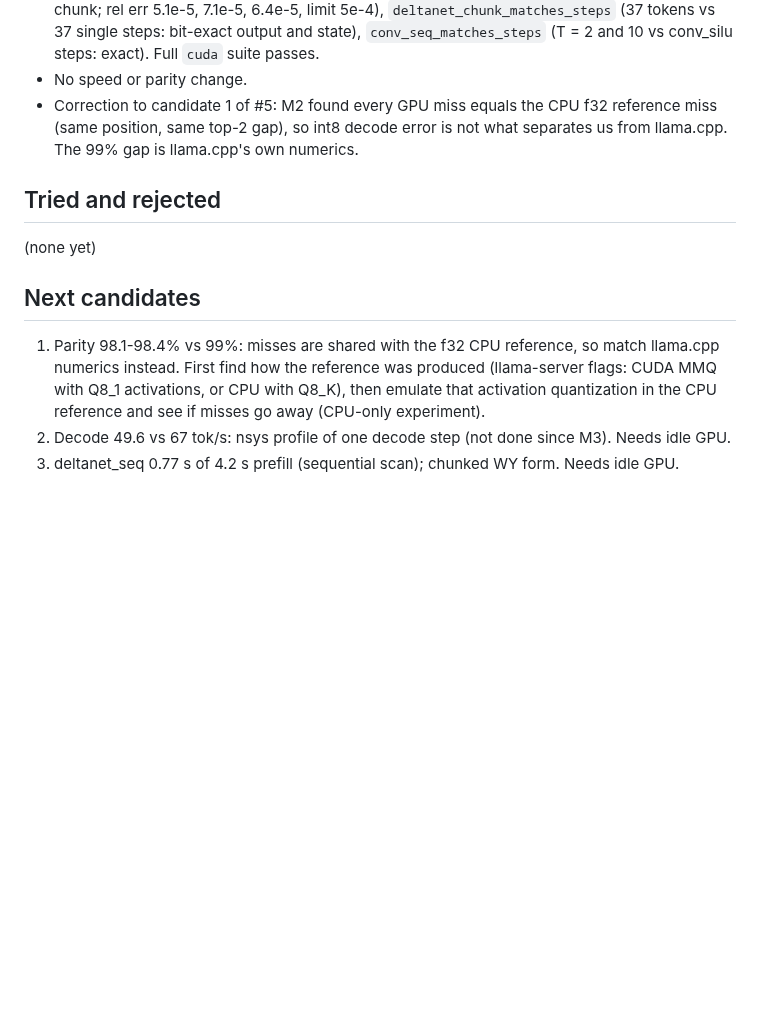
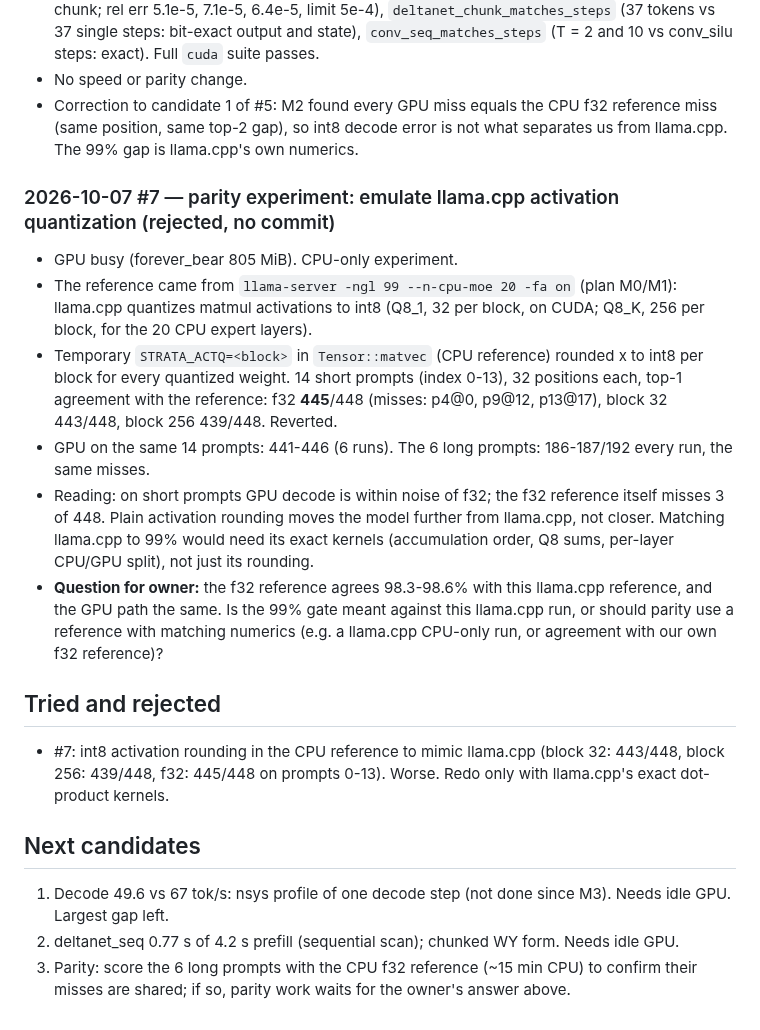
Before and after one commit to RustingStudio/RustingStrata, a Markdown page: docs/LOOP_LOG.md, the part around the change. GitHub-like rendering; blank space fills up the shorter version.

Commit message:
docs: loop log iteration 7 (activation quantization experiment rejected)
Co-Authored-By: Claude Opus 5.5 <noreply@anthropic.com>

```diff
--- a/docs/LOOP_LOG.md
+++ b/docs/LOOP_LOG.md
@@ -81,14 +81,29 @@ Each iteration: one verified item. Newest entry last. Loop instructions: `/home/
 - Correction to candidate 1 of #5: M2 found every GPU miss equals the CPU f32 reference miss (same position, same
   top-2 gap), so int8 decode error is not what separates us from llama.cpp. The 99% gap is llama.cpp's own numerics.
 
+### 2026-10-07 #7 — parity experiment: emulate llama.cpp activation quantization (rejected, no commit)
+- GPU busy (forever_bear 805 MiB). CPU-only experiment.
+- The reference came from `llama-server -ngl 99 --n-cpu-moe 20 -fa on` (plan M0/M1): llama.cpp quantizes matmul
+  activations to int8 (Q8_1, 32 per block, on CUDA; Q8_K, 256 per block, for the 20 CPU expert layers).
+- Temporary `STRATA_ACTQ=<block>` in `Tensor::matvec` (CPU reference) rounded x to int8 per block for every
+  quantized weight. 14 short prompts (index 0-13), 32 positions each, top-1 agreement with the reference:
+  f32 **445**/448 (misses: p4@0, p9@12, p13@17), block 32 443/448, block 256 439/448. Reverted.
+- GPU on the same 14 prompts: 441-446 (6 runs). The 6 long prompts: 186-187/192 every run, the same misses.
+- Reading: on short prompts GPU decode is within noise of f32; the f32 reference itself misses 3 of 448. Plain
+  activation rounding moves the model further from llama.cpp, not closer. Matching llama.cpp to 99% would need its
+  exact kernels (accumulation order, Q8 sums, per-layer CPU/GPU split), not just its rounding.
+- **Question for owner:** the f32 reference agrees 98.3-98.6% with this llama.cpp reference, and the GPU path the
+  same. Is the 99% gate meant against this llama.cpp run, or should parity use a reference with matching numerics
+  (e.g. a llama.cpp CPU-only run, or agreement with our own f32 reference)?
+
 ## Tried and rejected
 
-(none yet)
+- #7: int8 activation rounding in the CPU reference to mimic llama.cpp (block 32: 443/448, block 256: 439/448,
+  f32: 445/448 on prompts 0-13). Worse. Redo only with llama.cpp's exact dot-product kernels.
 
 ## Next candidates
 
-1. Parity 98.1-98.4% vs 99%: misses are shared with the f32 CPU reference, so match llama.cpp numerics instead.
-   First find how the reference was produced (llama-server flags: CUDA MMQ with Q8_1 activations, or CPU with Q8_K),
-   then emulate that activation quantization in the CPU reference and see if misses go away (CPU-only experiment).
-2. Decode 49.6 vs 67 tok/s: nsys profile of one decode step (not done since M3). Needs idle GPU.
-3. deltanet_seq 0.77 s of 4.2 s prefill (sequential scan); chunked WY form. Needs idle GPU.
+1. Decode 49.6 vs 67 tok/s: nsys profile of one decode step (not done since M3). Needs idle GPU. Largest gap left.
+2. deltanet_seq 0.77 s of 4.2 s prefill (sequential scan); chunked WY form. Needs idle GPU.
+3. Parity: score the 6 long prompts with the CPU f32 reference (~15 min CPU) to confirm their misses are shared;
+   if so, parity work waits for the owner's answer above.
```
